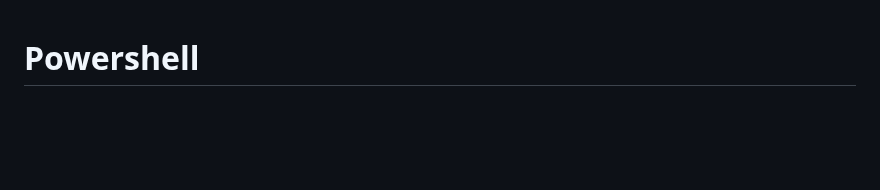
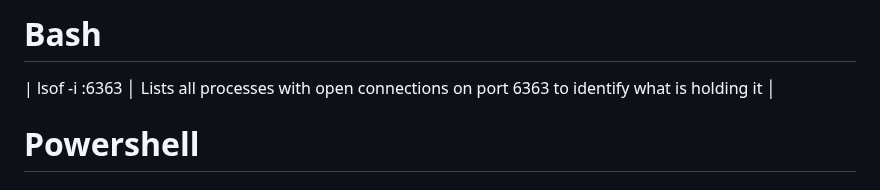
Before and after one commit to makeevolution/notes, a Markdown page: powershell/powershell.md, the part around the change. Drawn GitHub-style; blank space fills up the shorter version.

```diff
--- a/powershell/powershell.md
+++ b/powershell/powershell.md
@@ -1,3 +1,6 @@
+# Bash
+| lsof -i :6363 │ Lists all processes with open connections on port 6363 to identify what is holding it │
+
 # Powershell
 
 ### How to create alias in Windows Powershell
```
